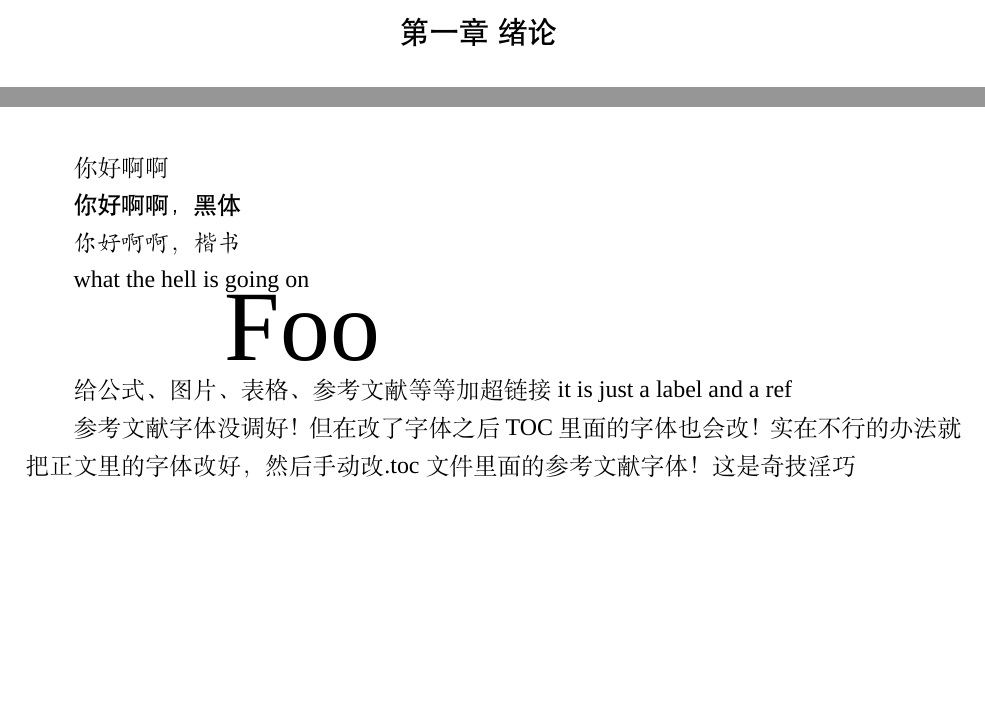
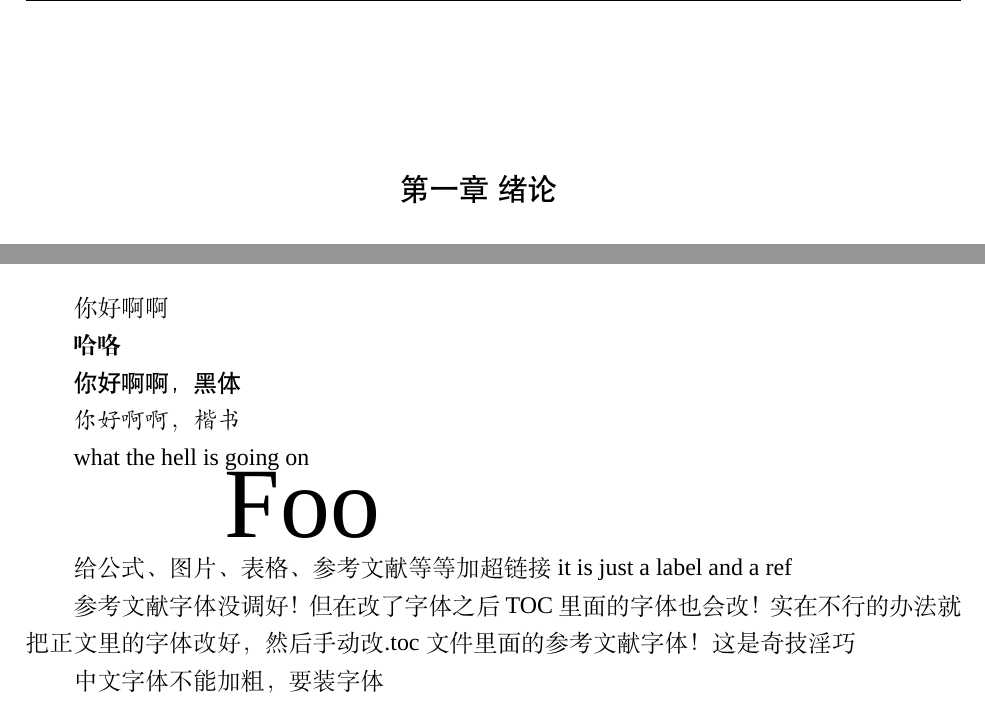
Before and after one commit to DongqinZhou/DeHaze, a LaTeX thesis (Thesis/Thesis.tex): two parts of pages 8 and 39 of 39, joined at a grey line, cut so that both start at the same text, the shorter picture padded with empty space. Compiled offline with XeLaTeX; a missing font is replaced by an installed copy or a similar font.

Commit message:
almost done formatting

```diff
--- a/Thesis/Thesis.tex
+++ b/Thesis/Thesis.tex
@@ -1,7 +1,7 @@
 \documentclass[a4paper, 12pt, oneside]{report}
 \usepackage[UTF8]{ctex}
 \usepackage{graphicx} % for pictures
-\usepackage[left = 2.5cm, top = 2cm, bottom = 2cm, right = 2cm]{geometry}
+\usepackage[left = 2.5cm, headsep = 0.5cm, headheight = 0.5cm, top = 2cm, bottom = 2cm, right = 2cm]{geometry}
 \usepackage{tocloft} % for tableofcontents
 \usepackage{float} % for pictures
 \usepackage{xeCJK}% for chinese input
@@ -16,6 +16,8 @@
 \usepackage{hyperref} % for hyperlink
 \usepackage[nottoc]{tocbibind} % add bibliography to toc
 \usepackage{fancyhdr}
+\usepackage{etoolbox}
+\patchcmd{\chapter}{\thispagestyle{plain}}{\thispagestyle{fancy}}{}{}
 
 
 
@@ -118,7 +120,7 @@ KEY WORDS: \keywords
 \newcommand{\titlecontentschapter}{%
 \titlecontents{chapter}[0pt]{\vspace{.5\baselineskip}\normalfont}
 {第\CJKnumber{\thecontentslabel}章\quad}{}
-{\hspace{.5em}\titlerule*[4pt]{$\cdot$}\contentspage}
+{\hspace{.5em}\titlerule*[5pt]{$\cdot$}\contentspage}
 }
 
 %%% 致谢
@@ -861,9 +863,11 @@ $480\times  640$ & 21.99 & 20.63 & 0.05 & 0.02\\
 \bigskip
 你好啊啊
 
+\textbf{哈咯}
+
 {\heiti 你好啊啊，黑体}
 
-{\kaishu 你好啊啊，楷书}
+{\kaishu \bfseries 你好啊啊，楷书}
 
 %{\mlu 你好啊啊，细明体}
 
@@ -876,7 +880,7 @@ what the hell is going on
 
 参考文献字体没调好！但在改了字体之后TOC里面的字体也会改！实在不行的办法就把正文里的字体改好，然后手动改.toc文件里面的参考文献字体！这是奇技淫巧
 
-
+中文字体不能加粗，要装字体
 
 
 
```
Also changed, not shown: Thesis/Thesis.tex (4 more changed lines).
